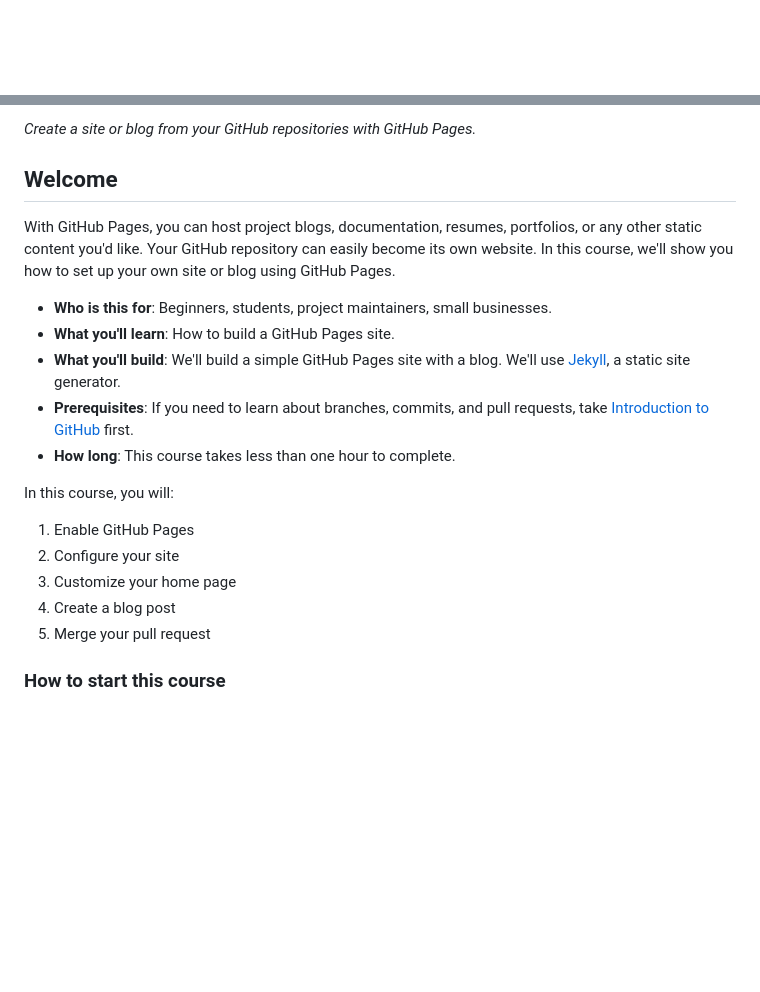
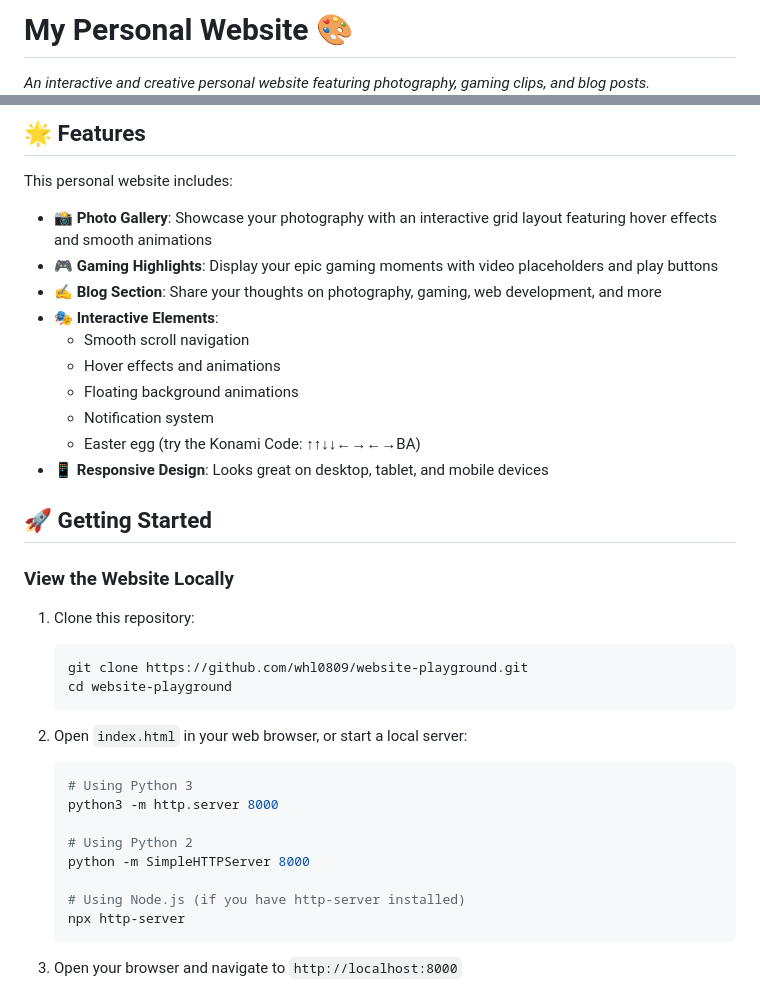
Before and after one commit to whl0809/website-playground, a Markdown page: README.md, 2 parts joined by grey strips. Rendered like a GitHub page; blank space fills up the shorter version.

Commit message:
Update README with comprehensive documentation and usage instructions
Co-authored-by: whl0809 <190668460+whl0809@users.noreply.github.com>

````diff
--- a/README.md
+++ b/README.md
@@ -1,9 +1,4 @@
-<header>
+# My Personal Website 🎨
 
-<!--
-  <<< Author notes: Course header >>>
-  Include a 1280×640 image, course title in sentence case, and a concise description in emphasis.
-  In your repository settings: enable template repository, add your 1280×640 social image, auto delete head branches.
-  Add your open source license, GitHub uses MIT license.
--->
+_An interactive and creative personal website featuring photography, gaming clips, and blog posts._
 
@@ -11,42 +6,40 @@
 
-_Create a site or blog from your GitHub repositories with GitHub Pages._
+## 🌟 Features
 
-</header>
+This personal website includes:
 
-<!--
-  <<< Author notes: Course start >>>
-  Include start button, a note about Actions minutes,
-  and tell the learner why they should take the course.
--->
+- **📸 Photo Gallery**: Showcase your photography with an interactive grid layout featuring hover effects and smooth animations
+- **🎮 Gaming Highlights**: Display your epic gaming moments with video placeholders and play buttons
+- **✍️ Blog Section**: Share your thoughts on photography, gaming, web development, and more
+- **🎭 Interactive Elements**:
+  - Smooth scroll navigation
+  - Hover effects and animations
+  - Floating background animations
+  - Notification system
+  - Easter egg (try the Konami Code: ↑↑↓↓←→←→BA)
+- **📱 Responsive Design**: Looks great on desktop, tablet, and mobile devices
 
-## Welcome
+## 🚀 Getting Started
 
-With GitHub Pages, you can host project blogs, documentation, resumes, portfolios, or any other static content you'd like. Your GitHub repository can easily become its own website. In this course, we'll show you how to set up your own site or blog using GitHub Pages.
+### View the Website Locally
 
-- **Who is this for**: Beginners, students, project maintainers, small businesses.
-- **What you'll learn**: How to build a GitHub Pages site.
-- **What you'll build**: We'll build a simple GitHub Pages site with a blog. We'll use [Jekyll](https://jekyllrb.com), a static site generator.
-- **Prerequisites**: If you need to learn about branches, commits, and pull requests, take [Introduction to GitHub](https://github.com/skills/introduction-to-github) first.
-- **How long**: This course takes less than one hour to complete.
+1. Clone this repository:
+   ```bash
+   git clone https://github.com/whl0809/website-playground.git
+   cd website-playground
+   ```
 
-In this course, you will:
+2. Open `index.html` in your web browser, or start a local server:
+   ```bash
+   # Using Python 3
+   python3 -m http.server 8000
 
-1. Enable GitHub Pages
-2. Configure your site
-3. Customize your home page
-4. Create a blog post
-5. Merge your pull request
+   # Using Python 2
+   python -m SimpleHTTPServer 8000
 
-### How to start this course
+   # Using Node.js (if you have http-server installed)
+   npx http-server
+   ```
 
-<!-- For start course, run in JavaScript:
-'https://github.com/new?' + new URLSearchParams({
-  template_owner: 'skills',
-  template_name: 'github-pages',
-  owner: '@me',
-  name: 'skills-github-pages',
-  description: 'My clone repository',
-  visibility: 'public',
-}).toString()
--->
+3. Open your browser and navigate to `http://localhost:8000`
 
````
Also changed, not shown: other parts of README.md (+63 -15 lines).
